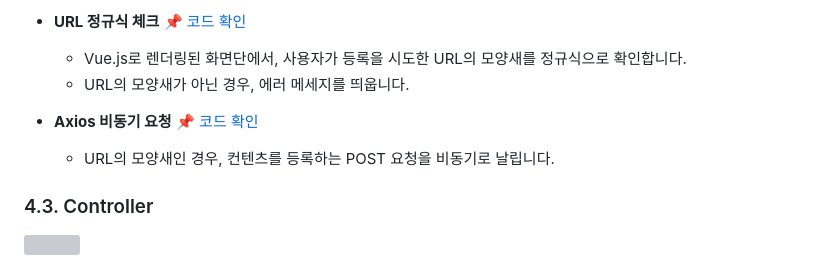
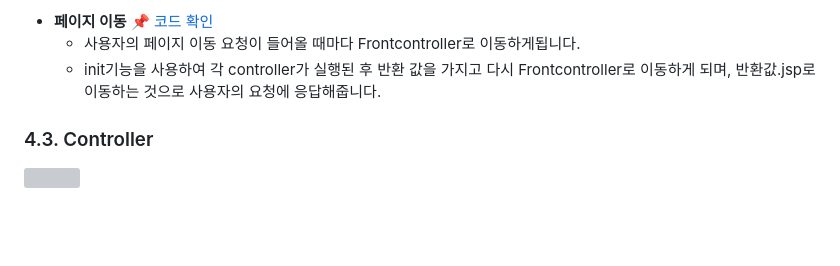
Before and after one commit to oin1230/Project_Core, a Markdown page: README.md, the part around one of its changes. Rendered like a GitHub page; folded sections open; blank space fills up the shorter version; grey boxes are pictures that could not be loaded.

```diff
--- a/README.md
+++ b/README.md
@@ -48,10 +48,8 @@
 
-- **URL 정규식 체크** :pushpin: [코드 확인](https://github.com/JungHyung2/gitio.io/blob/95b4c4f06a2a5a74a00f81a3c3fcc003c994725f/index.html#L15C8-L15C26)
-  - Vue.js로 렌더링된 화면단에서, 사용자가 등록을 시도한 URL의 모양새를 정규식으로 확인합니다.
-  - URL의 모양새가 아닌 경우, 에러 메세지를 띄웁니다.
+- **페이지 이동** :pushpin: [코드 확인](https://github.com/JungHyung2/gitio.io/blob/95b4c4f06a2a5a74a00f81a3c3fcc003c994725f/index.html#L15C8-L15C26)
+  - 사용자의 페이지 이동 요청이 들어올 때마다 Frontcontroller로 이동하게됩니다.
+  - init기능을 사용하여 각 controller가 실행된 후 반환 값을 가지고 다시 Frontcontroller로 이동하게 되며, 반환값.jsp로 이동하는 것으로 사용자의 요청에 응답해줍니다.
 
-- **Axios 비동기 요청** :pushpin: [코드 확인]()
-  - URL의 모양새인 경우, 컨텐츠를 등록하는 POST 요청을 비동기로 날립니다.
 
 ### 4.3. Controller
 
```
Also changed, not shown: other parts of README.md (+3 -3 lines).
